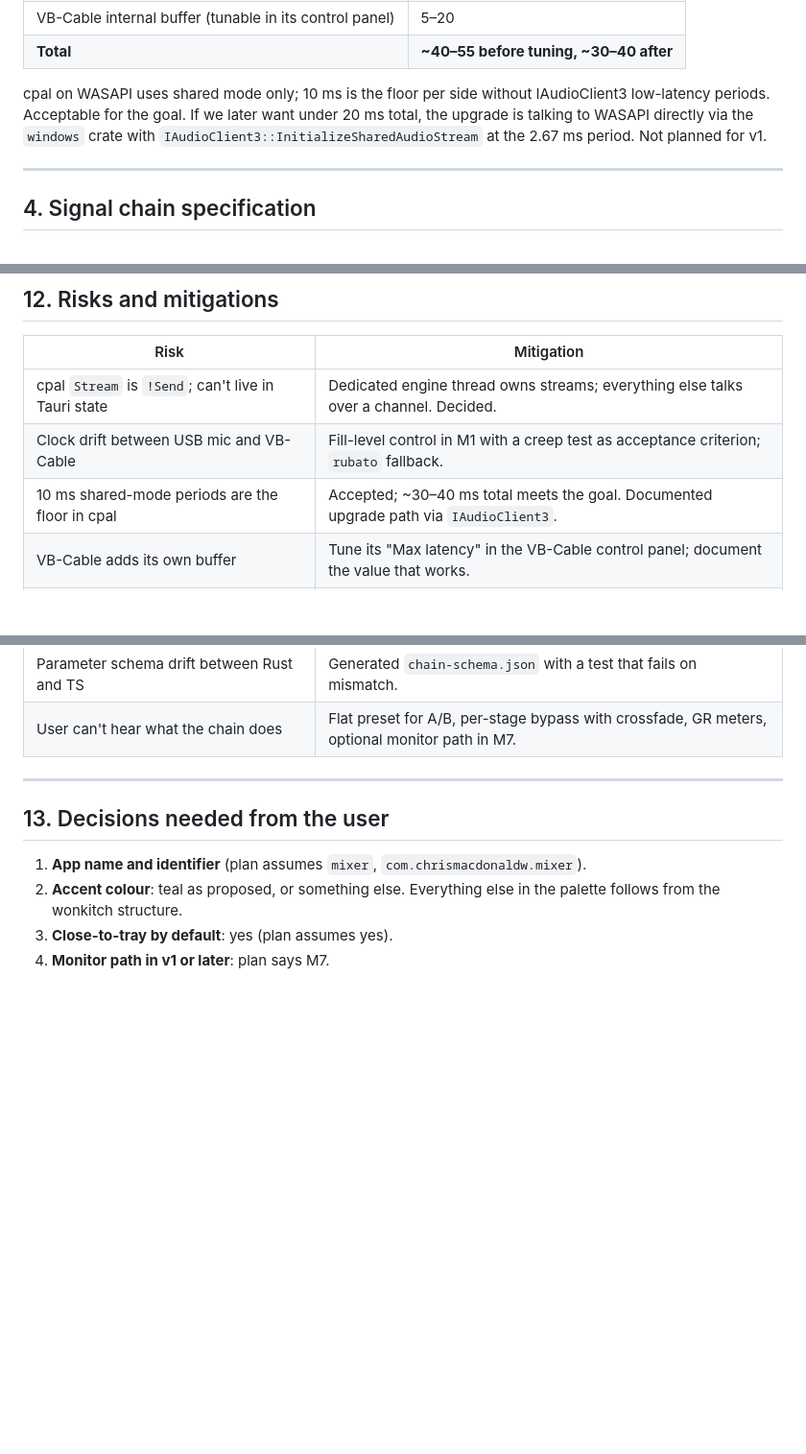
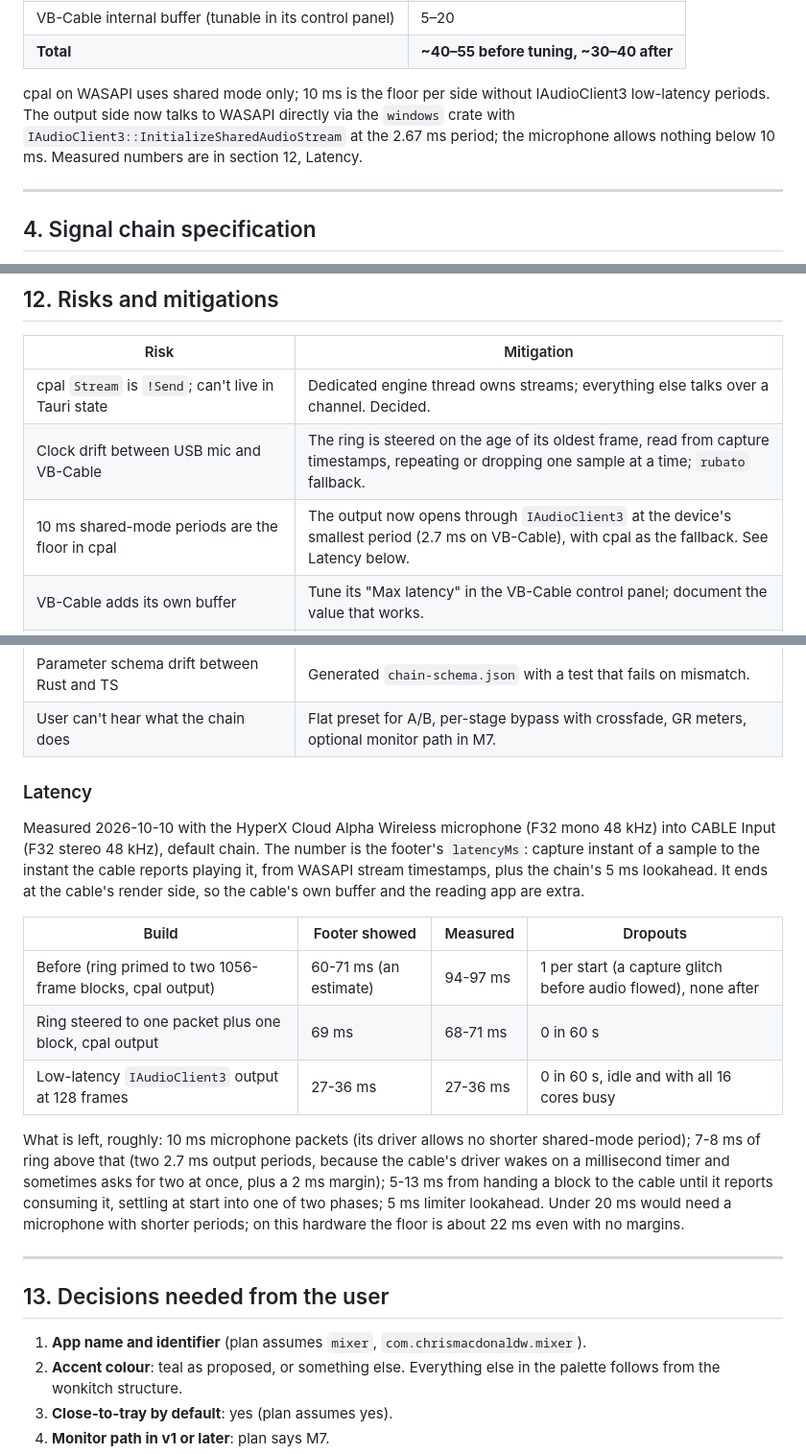
Before and after one commit to chrismacdonaldw/wonkixer, a Markdown page: PLAN.md, 3 parts joined by grey strips. Shown at 96% size. GitHub-like rendering; blank space fills up the shorter version.

```diff
--- a/PLAN.md
+++ b/PLAN.md
@@ -136,10 +136,10 @@ asynchronous resampling driven by the fill level if it ever proves audible.
 | **Total** | **~40–55 before tuning, ~30–40 after** |
 
 cpal on WASAPI uses shared mode only; 10 ms is the floor per side without
-IAudioClient3 low-latency periods. Acceptable for the goal. If we later want
-under 20 ms total, the upgrade is talking to WASAPI directly via the `windows`
-crate with `IAudioClient3::InitializeSharedAudioStream` at the 2.67 ms period.
-Not planned for v1.
+IAudioClient3 low-latency periods. The output side now talks to WASAPI
+directly via the `windows` crate with `IAudioClient3::InitializeSharedAudioStream`
+at the 2.67 ms period; the microphone allows nothing below 10 ms. Measured
+numbers are in section 12, Latency.
 
 ---
 
@@ -649,8 +649,8 @@ Total: roughly 8–10 focused days to a shippable v1 (M0–M7, M9).
 | Risk | Mitigation |
 |---|---|
 | cpal `Stream` is `!Send`; can't live in Tauri state | Dedicated engine thread owns streams; everything else talks over a channel. Decided. |
-| Clock drift between USB mic and VB-Cable | Fill-level control in M1 with a creep test as acceptance criterion; `rubato` fallback. |
-| 10 ms shared-mode periods are the floor in cpal | Accepted; ~30–40 ms total meets the goal. Documented upgrade path via `IAudioClient3`. |
+| Clock drift between USB mic and VB-Cable | The ring is steered on the age of its oldest frame, read from capture timestamps, repeating or dropping one sample at a time; `rubato` fallback. |
+| 10 ms shared-mode periods are the floor in cpal | The output now opens through `IAudioClient3` at the device's smallest period (2.7 ms on VB-Cable), with cpal as the fallback. See Latency below. |
 | VB-Cable adds its own buffer | Tune its "Max latency" in the VB-Cable control panel; document the value that works. |
 | Allocation or lock on the audio thread sneaks in | `assert_no_alloc` in debug; code review rule: callbacks only touch `Chain`, ring, atomics. |
 | Denormals after silence | FTZ/DAZ on the output thread; test times a 2-minute silence. |
@@ -658,6 +658,30 @@ Total: roughly 8–10 focused days to a shippable v1 (M0–M7, M9).
 | Windows "enhancements" or NVIDIA Broadcast silently in the path | Setup card tells the user to pick the raw HyperX device and disable enhancements; status pill shows the exact input name. |
 | Parameter schema drift between Rust and TS | Generated `chain-schema.json` with a test that fails on mismatch. |
 | User can't hear what the chain does | Flat preset for A/B, per-stage bypass with crossfade, GR meters, optional monitor path in M7. |
+
+### Latency
+
+Measured 2026-10-10 with the HyperX Cloud Alpha Wireless microphone (F32
+mono 48 kHz) into CABLE Input (F32 stereo 48 kHz), default chain. The number
+is the footer's `latencyMs`: capture instant of a sample to the instant the
+cable reports playing it, from WASAPI stream timestamps, plus the chain's 5
+ms lookahead. It ends at the cable's render side, so the cable's own buffer
+and the reading app are extra.
+
+| Build | Footer showed | Measured | Dropouts |
+|---|---|---|---|
+| Before (ring primed to two 1056-frame blocks, cpal output) | 60-71 ms (an estimate) | 94-97 ms | 1 per start (a capture glitch before audio flowed), none after |
+| Ring steered to one packet plus one block, cpal output | 69 ms | 68-71 ms | 0 in 60 s |
+| Low-latency `IAudioClient3` output at 128 frames | 27-36 ms | 27-36 ms | 0 in 60 s, idle and with all 16 cores busy |
+
+What is left, roughly: 10 ms microphone packets (its driver allows no shorter
+shared-mode period); 7-8 ms of ring above that (two 2.7 ms output periods,
+because the cable's driver wakes on a millisecond timer and sometimes asks
+for two at once, plus a 2 ms margin); 5-13 ms from handing a block to the
+cable until it reports consuming it, settling at start into one of two
+phases; 5 ms limiter lookahead. Under 20 ms would need a microphone with
+shorter periods; on this hardware the floor is about 22 ms even with no
+margins.
 
 ---
 
```
Also changed, not shown: docs/DEVELOPMENT.md (+31 -4 lines), docs/UI-CONTRACT.md (+25 -3 lines).
